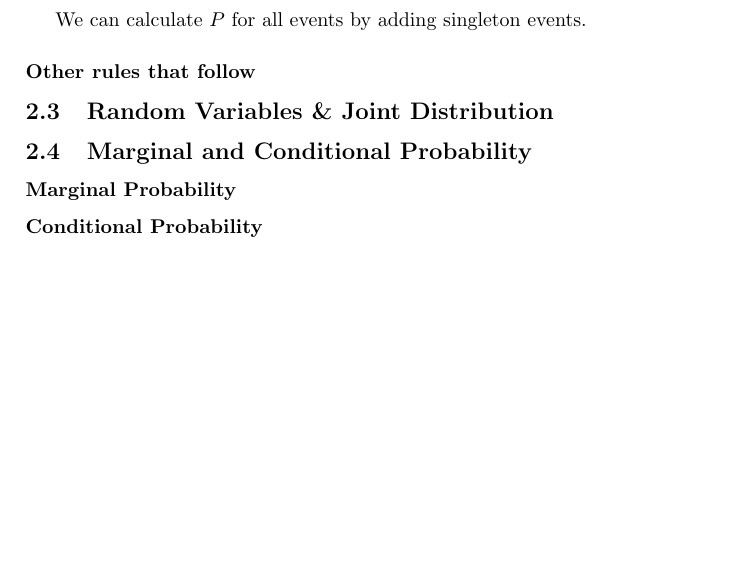
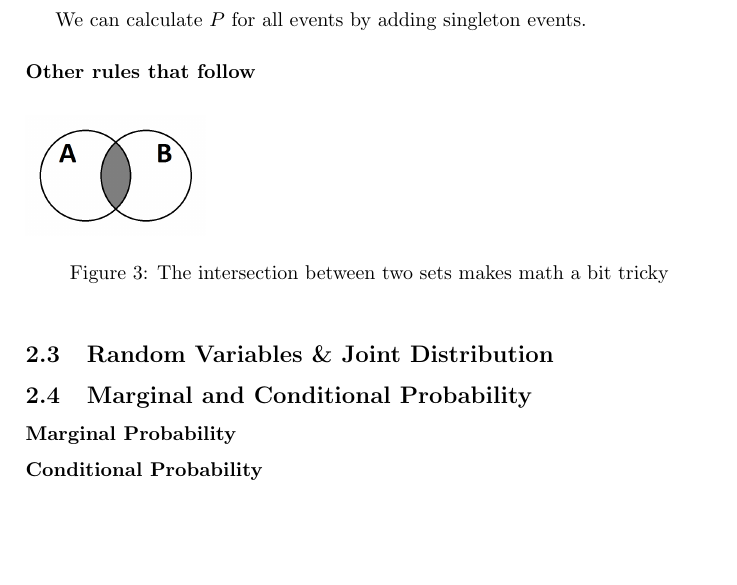
Before and after one commit to AndreaSuckro/PMPC, a LaTeX document (Script/Notes.tex, which reads Script/2014-04-25.tex): part of page 7 of 7, cut so that both start at the same text, the shorter picture padded with empty space. Compiled offline with pdfLaTeX.

Commit message:
forgot to commit the venn-diagram

```diff
--- a/Script/2014-04-25.tex
+++ b/Script/2014-04-25.tex
@@ -72,6 +72,12 @@ P(R < B) &= P(R=1, B=2) + P(R=1, B=3) + P(R=2, B=3) \\
 We can calculate $P$ for all events by adding singleton events.
 
 \subsubsection*{Other rules that follow}
+\begin{figure}[ht]
+\includegraphics[scale=0.2]{venn_diagram_a_intersects_b}
+\caption{The intersection between two sets makes math a bit tricky}
+\label{fig:venn_a_inter_b}
+\end{figure}
+
 
 
 \subsection{Random Variables \& Joint Distribution}
```
Also changed, not shown: Script/venn_diagram_a_intersects_b.png (added).
